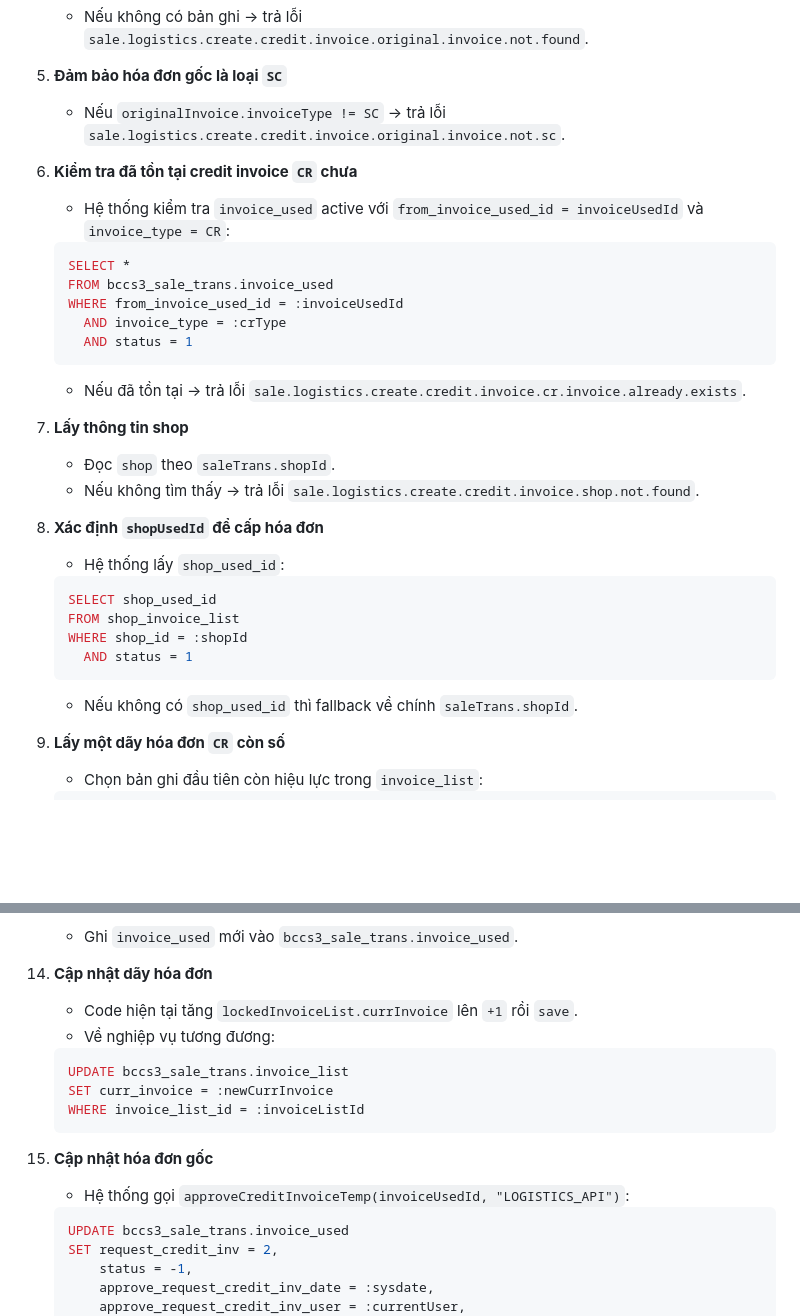
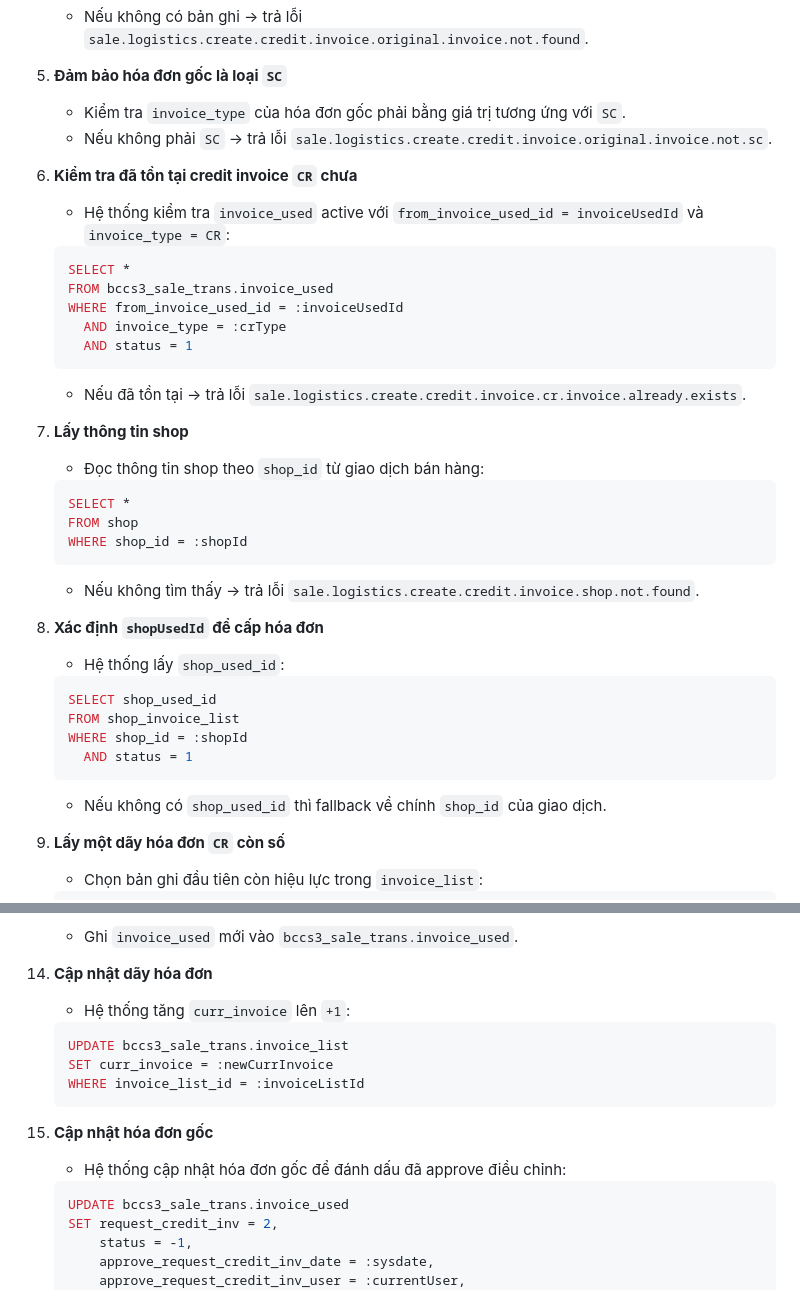
Before and after one commit to quyenleit97/LearnGit, a Markdown page: createditinvoice.md, 2 parts joined by grey strips. GitHub-like rendering; blank space fills up the shorter version.

````diff
--- a/createditinvoice.md
+++ b/createditinvoice.md
@@ -155,7 +154,8 @@ Khi nghiệp vụ fail, controller vẫn trả HTTP `200` nhưng `success = fals
    - Nếu không có bản ghi -> trả lỗi `sale.logistics.create.credit.invoice.original.invoice.not.found`.
 
 5. **Đảm bảo hóa đơn gốc là loại `SC`**
-   - Nếu `originalInvoice.invoiceType != SC` -> trả lỗi `sale.logistics.create.credit.invoice.original.invoice.not.sc`.
+   - Kiểm tra `invoice_type` của hóa đơn gốc phải bằng giá trị tương ứng với `SC`.
+   - Nếu không phải `SC` -> trả lỗi `sale.logistics.create.credit.invoice.original.invoice.not.sc`.
 
 6. **Kiểm tra đã tồn tại credit invoice `CR` chưa**
    - Hệ thống kiểm tra `invoice_used` active với `from_invoice_used_id = invoiceUsedId` và `invoice_type = CR`:
@@ -171,7 +171,14 @@ Khi nghiệp vụ fail, controller vẫn trả HTTP `200` nhưng `success = fals
    - Nếu đã tồn tại -> trả lỗi `sale.logistics.create.credit.invoice.cr.invoice.already.exists`.
 
 7. **Lấy thông tin shop**
-   - Đọc `shop` theo `saleTrans.shopId`.
+   - Đọc thông tin shop theo `shop_id` từ giao dịch bán hàng:
+
+   ```sql
+   SELECT *
+   FROM shop
+   WHERE shop_id = :shopId
+   ```
+
    - Nếu không tìm thấy -> trả lỗi `sale.logistics.create.credit.invoice.shop.not.found`.
 
 8. **Xác định `shopUsedId` để cấp hóa đơn**
@@ -184,7 +191,7 @@ Khi nghiệp vụ fail, controller vẫn trả HTTP `200` nhưng `success = fals
      AND status = 1
    ```
 
-   - Nếu không có `shop_used_id` thì fallback về chính `saleTrans.shopId`.
+   - Nếu không có `shop_used_id` thì fallback về chính `shop_id` của giao dịch.
 
 9. **Lấy một dãy hóa đơn `CR` còn số**
    - Chọn bản ghi đầu tiên còn hiệu lực trong `invoice_list`:
@@ -258,8 +348,7 @@ Khi nghiệp vụ fail, controller vẫn trả HTTP `200` nhưng `success = fals
     - Ghi `invoice_used` mới vào `bccs3_sale_trans.invoice_used`.
 
 14. **Cập nhật dãy hóa đơn**
-    - Code hiện tại tăng `lockedInvoiceList.currInvoice` lên `+1` rồi `save`.
-    - Về nghiệp vụ tương đương:
+    - Hệ thống tăng `curr_invoice` lên `+1`:
 
     ```sql
     UPDATE bccs3_sale_trans.invoice_list
@@ -268,7 +357,7 @@ Khi nghiệp vụ fail, controller vẫn trả HTTP `200` nhưng `success = fals
     ```
 
 15. **Cập nhật hóa đơn gốc**
-    - Hệ thống gọi `approveCreditInvoiceTemp(invoiceUsedId, "LOGISTICS_API")`:
+    - Hệ thống cập nhật hóa đơn gốc để đánh dấu đã approve điều chỉnh:
 
     ```sql
     UPDATE bccs3_sale_trans.invoice_used
````
Also changed, not shown: other parts of createditinvoice.md (+133 -46 lines).
